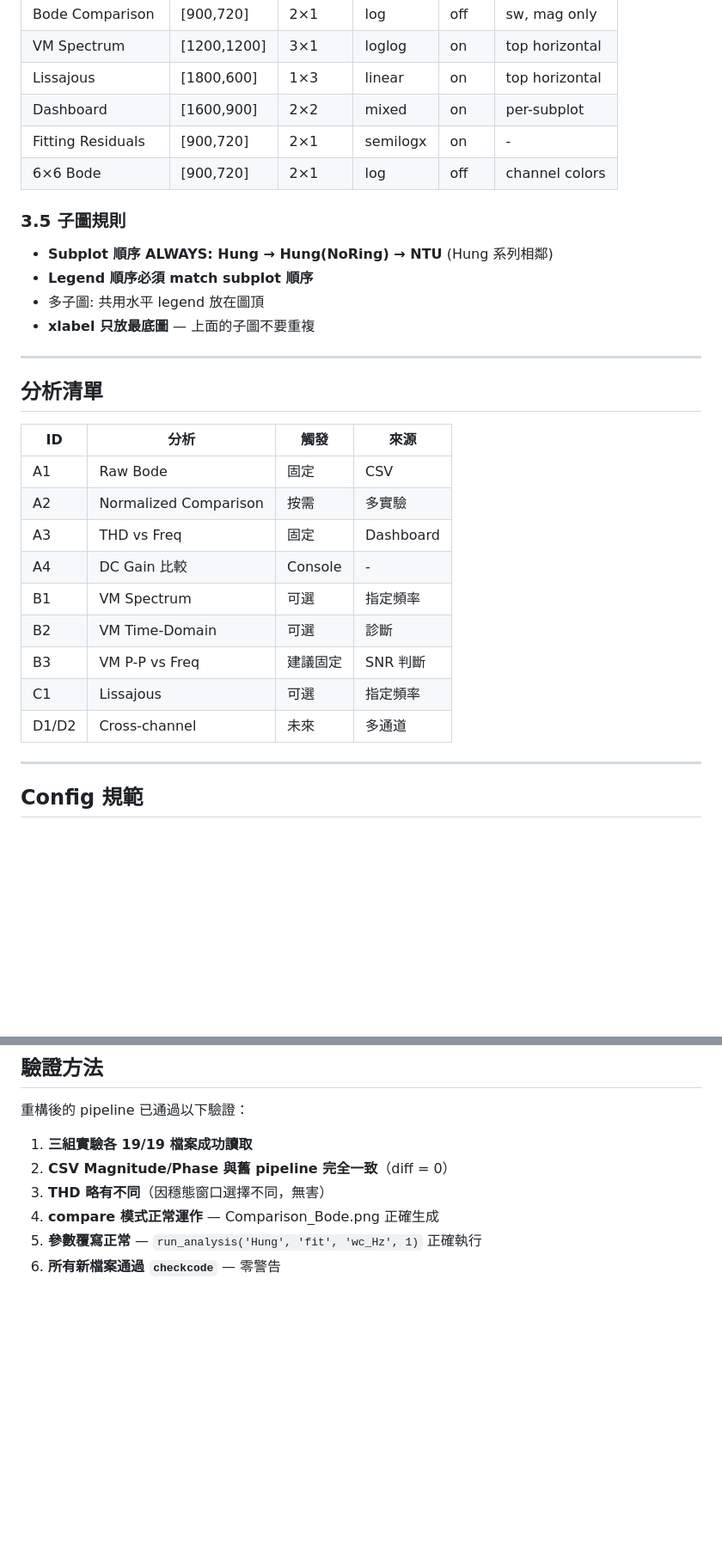
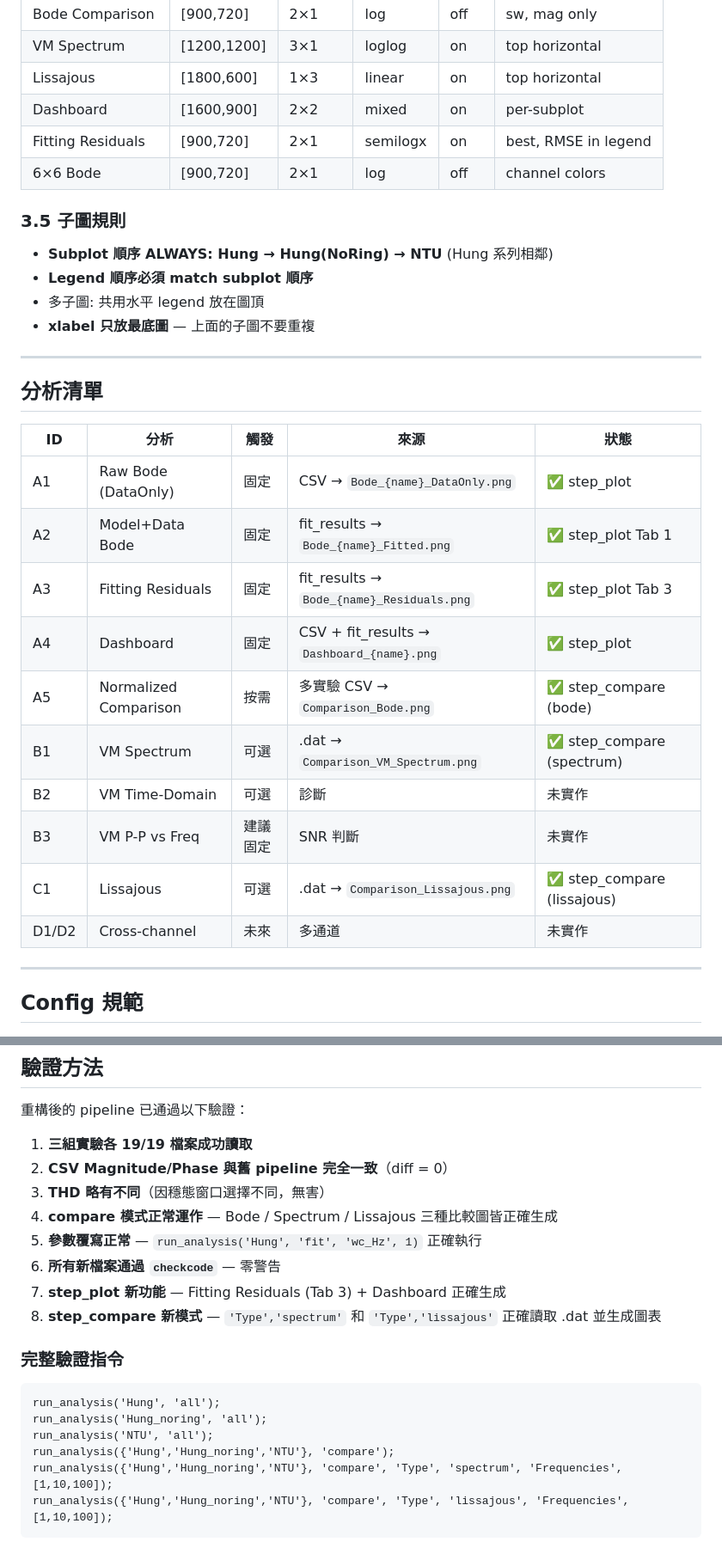
Before and after one commit to kevinfan100/Openloop_Cali, a Markdown page: CLAUDE.md, 2 parts joined by grey strips. Shown at 86% size. GitHub-like rendering; blank space fills up the shorter version.

````diff
--- a/CLAUDE.md
+++ b/CLAUDE.md
@@ -255,7 +267,7 @@ P1=k, P2=b, P3=g, P4=r, P5=m, P6=c
 | VM Spectrum | [1200,1200] | 3×1 | loglog | on | top horizontal |
 | Lissajous | [1800,600] | 1×3 | linear | on | top horizontal |
 | Dashboard | [1600,900] | 2×2 | mixed | on | per-subplot |
-| Fitting Residuals | [900,720] | 2×1 | semilogx | on | - |
+| Fitting Residuals | [900,720] | 2×1 | semilogx | on | best, RMSE in legend |
 | 6×6 Bode | [900,720] | 2×1 | log | off | channel colors |
 
 ### 3.5 子圖規則
@@ -268,17 +280,18 @@ P1=k, P2=b, P3=g, P4=r, P5=m, P6=c
 
 ## 分析清單
 
-| ID | 分析 | 觸發 | 來源 |
-|----|------|------|------|
-| A1 | Raw Bode | 固定 | CSV |
-| A2 | Normalized Comparison | 按需 | 多實驗 |
-| A3 | THD vs Freq | 固定 | Dashboard |
-| A4 | DC Gain 比較 | Console | - |
-| B1 | VM Spectrum | 可選 | 指定頻率 |
-| B2 | VM Time-Domain | 可選 | 診斷 |
-| B3 | VM P-P vs Freq | 建議固定 | SNR 判斷 |
-| C1 | Lissajous | 可選 | 指定頻率 |
-| D1/D2 | Cross-channel | 未來 | 多通道 |
+| ID | 分析 | 觸發 | 來源 | 狀態 |
+|----|------|------|------|------|
+| A1 | Raw Bode (DataOnly) | 固定 | CSV → `Bode_{name}_DataOnly.png` | ✅ step_plot |
+| A2 | Model+Data Bode | 固定 | fit_results → `Bode_{name}_Fitted.png` | ✅ step_plot Tab 1 |
+| A3 | Fitting Residuals | 固定 | fit_results → `Bode_{name}_Residuals.png` | ✅ step_plot Tab 3 |
+| A4 | Dashboard | 固定 | CSV + fit_results → `Dashboard_{name}.png` | ✅ step_plot |
+| A5 | Normalized Comparison | 按需 | 多實驗 CSV → `Comparison_Bode.png` | ✅ step_compare (bode) |
+| B1 | VM Spectrum | 可選 | .dat → `Comparison_VM_Spectrum.png` | ✅ step_compare (spectrum) |
+| B2 | VM Time-Domain | 可選 | 診斷 | 未實作 |
+| B3 | VM P-P vs Freq | 建議固定 | SNR 判斷 | 未實作 |
+| C1 | Lissajous | 可選 | .dat → `Comparison_Lissajous.png` | ✅ step_compare (lissajous) |
+| D1/D2 | Cross-channel | 未來 | 多通道 | 未實作 |
 
 ---
 
@@ -340,6 +353,18 @@ frequencies = [0.1, 1, 10, 50, 100, 200, 300, 400, 500, 600, ...
 1. **三組實驗各 19/19 檔案成功讀取**
 2. **CSV Magnitude/Phase 與舊 pipeline 完全一致**（diff = 0）
 3. **THD 略有不同**（因穩態窗口選擇不同，無害）
-4. **compare 模式正常運作** — Comparison_Bode.png 正確生成
+4. **compare 模式正常運作** — Bode / Spectrum / Lissajous 三種比較圖皆正確生成
 5. **參數覆寫正常** — `run_analysis('Hung', 'fit', 'wc_Hz', 1)` 正確執行
 6. **所有新檔案通過 `checkcode`** — 零警告
+7. **step_plot 新功能** — Fitting Residuals (Tab 3) + Dashboard 正確生成
+8. **step_compare 新模式** — `'Type','spectrum'` 和 `'Type','lissajous'` 正確讀取 .dat 並生成圖表
+
+### 完整驗證指令
+```matlab
+run_analysis('Hung', 'all');
+run_analysis('Hung_noring', 'all');
+run_analysis('NTU', 'all');
+run_analysis({'Hung','Hung_noring','NTU'}, 'compare');
+run_analysis({'Hung','Hung_noring','NTU'}, 'compare', 'Type', 'spectrum', 'Frequencies', [1,10,100]);
+run_analysis({'Hung','Hung_noring','NTU'}, 'compare', 'Type', 'lissajous', 'Frequencies', [1,10,100]);
+```
````
Also changed, not shown: other parts of CLAUDE.md (+24 -12 lines).
